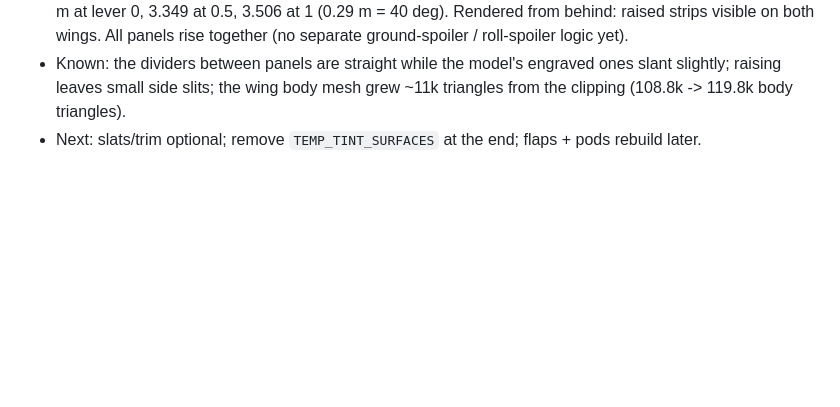
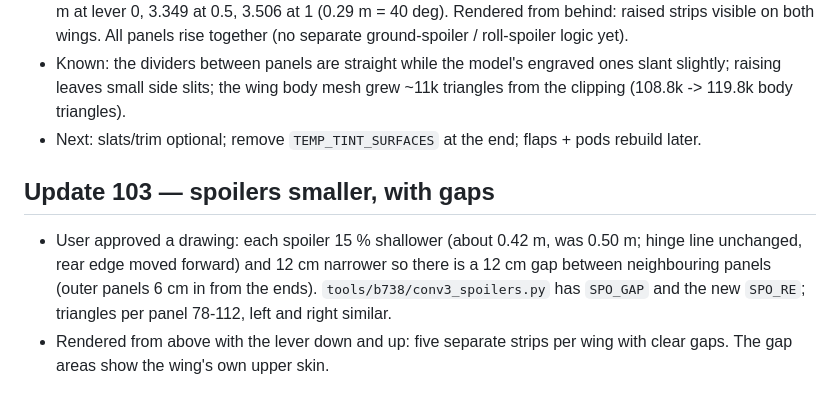
Before and after one commit to MHD241/JETVAULT-FS, a Markdown page: PROJECT_STATE.md, the part around the change. Rendered like a GitHub page; blank space fills up the shorter version.

Commit message:
Spoilers: 15 % shallower with 12 cm gaps between panels
Co-Authored-By: Claude Sonnet 5.5 <noreply@anthropic.com>
Claude-Session: https://claude.ai/code/session_01PqYrbdDmQjgYRy3dKoHFne

```diff
--- a/PROJECT_STATE.md
+++ b/PROJECT_STATE.md
@@ -643,3 +643,7 @@ Data rebuild (optional, needs network): `python3 tools/fetch_overture.py && pyth
 - Runtime: each panel rotates about its hinge by 40 deg x `aircraft.spoiler` (0..1, the simulator's spoiler position, moved by the speedbrake lever over 1.5 s). Measured in a browser: spoR4's highest point 3.213 m at lever 0, 3.349 at 0.5, 3.506 at 1 (0.29 m = 40 deg). Rendered from behind: raised strips visible on both wings. All panels rise together (no separate ground-spoiler / roll-spoiler logic yet).
 - Known: the dividers between panels are straight while the model's engraved ones slant slightly; raising leaves small side slits; the wing body mesh grew ~11k triangles from the clipping (108.8k -> 119.8k body triangles).
 - Next: slats/trim optional; remove `TEMP_TINT_SURFACES` at the end; flaps + pods rebuild later.
+
+## Update 103 — spoilers smaller, with gaps
+- User approved a drawing: each spoiler 15 % shallower (about 0.42 m, was 0.50 m; hinge line unchanged, rear edge moved forward) and 12 cm narrower so there is a 12 cm gap between neighbouring panels (outer panels 6 cm in from the ends). `tools/b738/conv3_spoilers.py` has `SPO_GAP` and the new `SPO_RE`; triangles per panel 78-112, left and right similar.
+- Rendered from above with the lever down and up: five separate strips per wing with clear gaps. The gap areas show the wing's own upper skin.
```
